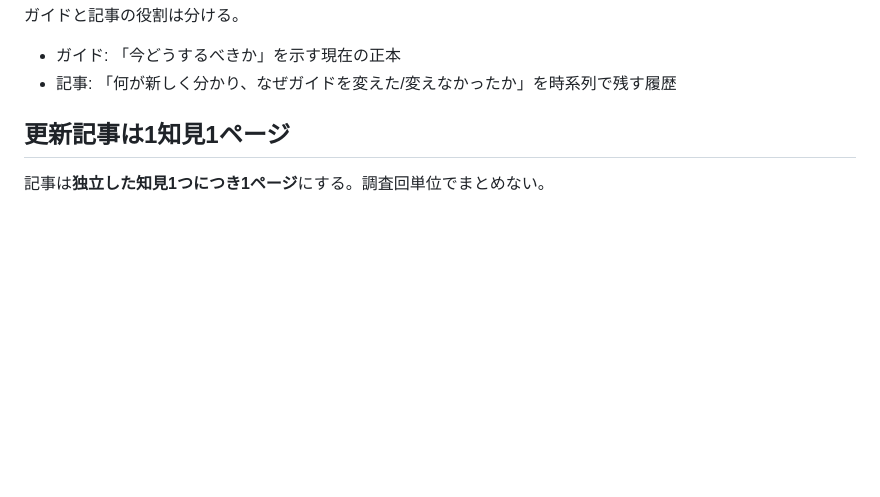
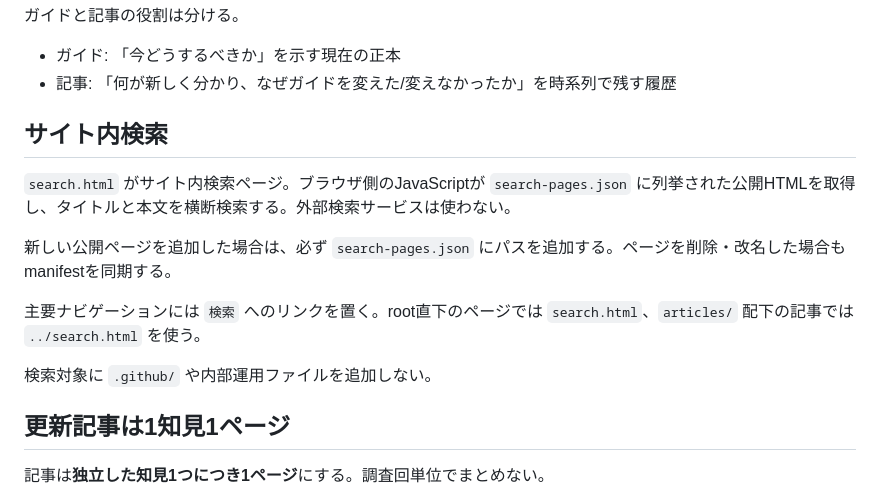
Before and after one commit to tamafull/ai-dev-guide, a Markdown page: .github/AI_DEV_GUIDE_STYLE.md, the part around the change. GitHub-like rendering; blank space fills up the shorter version.

Commit message:
Document site search maintenance

```diff
--- a/.github/AI_DEV_GUIDE_STYLE.md
+++ b/.github/AI_DEV_GUIDE_STYLE.md
@@ -64,6 +64,16 @@ Railsに自然に置き換えられるテーマではRails例を優先する。
 
 - ガイド: 「今どうするべきか」を示す現在の正本
 - 記事: 「何が新しく分かり、なぜガイドを変えた/変えなかったか」を時系列で残す履歴
+
+## サイト内検索
+
+`search.html` がサイト内検索ページ。ブラウザ側のJavaScriptが `search-pages.json` に列挙された公開HTMLを取得し、タイトルと本文を横断検索する。外部検索サービスは使わない。
+
+新しい公開ページを追加した場合は、必ず `search-pages.json` にパスを追加する。ページを削除・改名した場合もmanifestを同期する。
+
+主要ナビゲーションには `検索` へのリンクを置く。root直下のページでは `search.html`、`articles/` 配下の記事では `../search.html` を使う。
+
+検索対象に `.github/` や内部運用ファイルを追加しない。
 
 ## 更新記事は1知見1ページ
 
```
